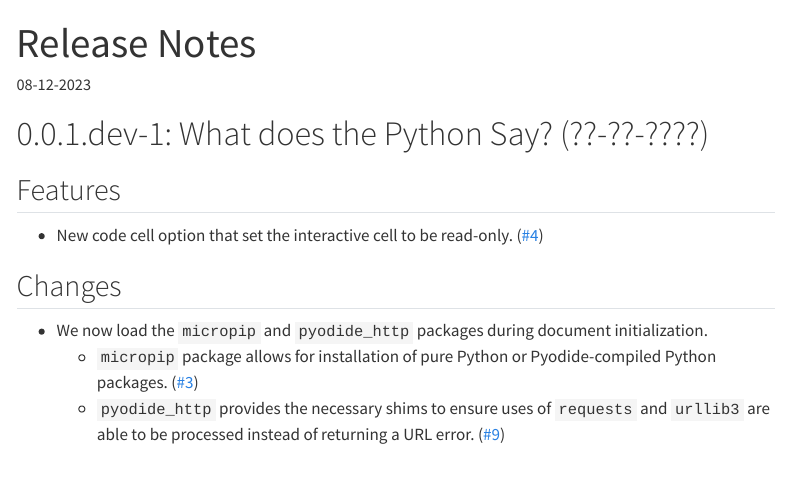
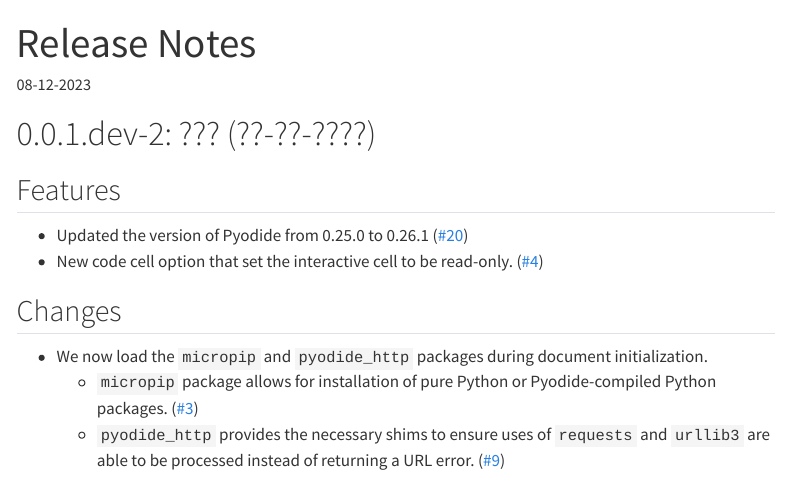
Before and after one commit to coatless-quarto/pyodide, a Quarto document (docs/qpyodide-release-notes.qmd): the page in a window 1100 px wide, from its top. Rendered offline with R 4.5, knitr and Pandoc in place of Quarto, with nearby package versions; menus at the side of the page are left out.

Commit message:
Add note

```diff
--- a/docs/qpyodide-release-notes.qmd
+++ b/docs/qpyodide-release-notes.qmd
@@ -13,10 +13,11 @@
 [quarto]: https://quarto.org/
 
 
-# 0.0.1.dev-1: What does the Python Say? (??-??-????)
+# 0.0.1.dev-2: ??? (??-??-????)
 
 ## Features
 
+- Updated the version of Pyodide from 0.25.0 to 0.26.1  ([#20](https://github.com/coatless-quarto/pyodide/pull/20))
 - New code cell option that set the interactive cell to be read-only. ([#4](https://github.com/coatless-quarto/pyodide/issues/4))
 
 ## Changes
```
